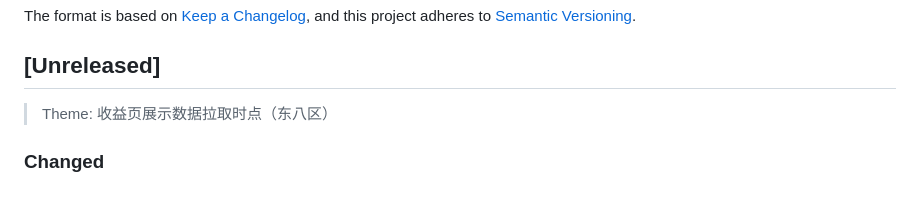
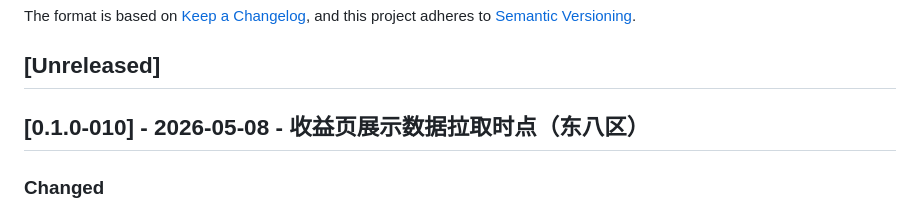
Before and after one commit to xiulonnn-crypto/Tianfu_Strategy, a Markdown page: CHANGELOG.md, the part around the change. GitHub-like rendering.

Commit message:
chore: bump CHANGELOG to [0.1.0-010]

```diff
--- a/CHANGELOG.md
+++ b/CHANGELOG.md
@@ -7,7 +7,7 @@ and this project adheres to [Semantic Versioning](https://semver.org/spec/v2.0.0
 
 ## [Unreleased]
 
-> Theme: 收益页展示数据拉取时点（东八区）
+## [0.1.0-010] - 2026-05-08 - 收益页展示数据拉取时点（东八区）
 
 ### Changed
 
```
